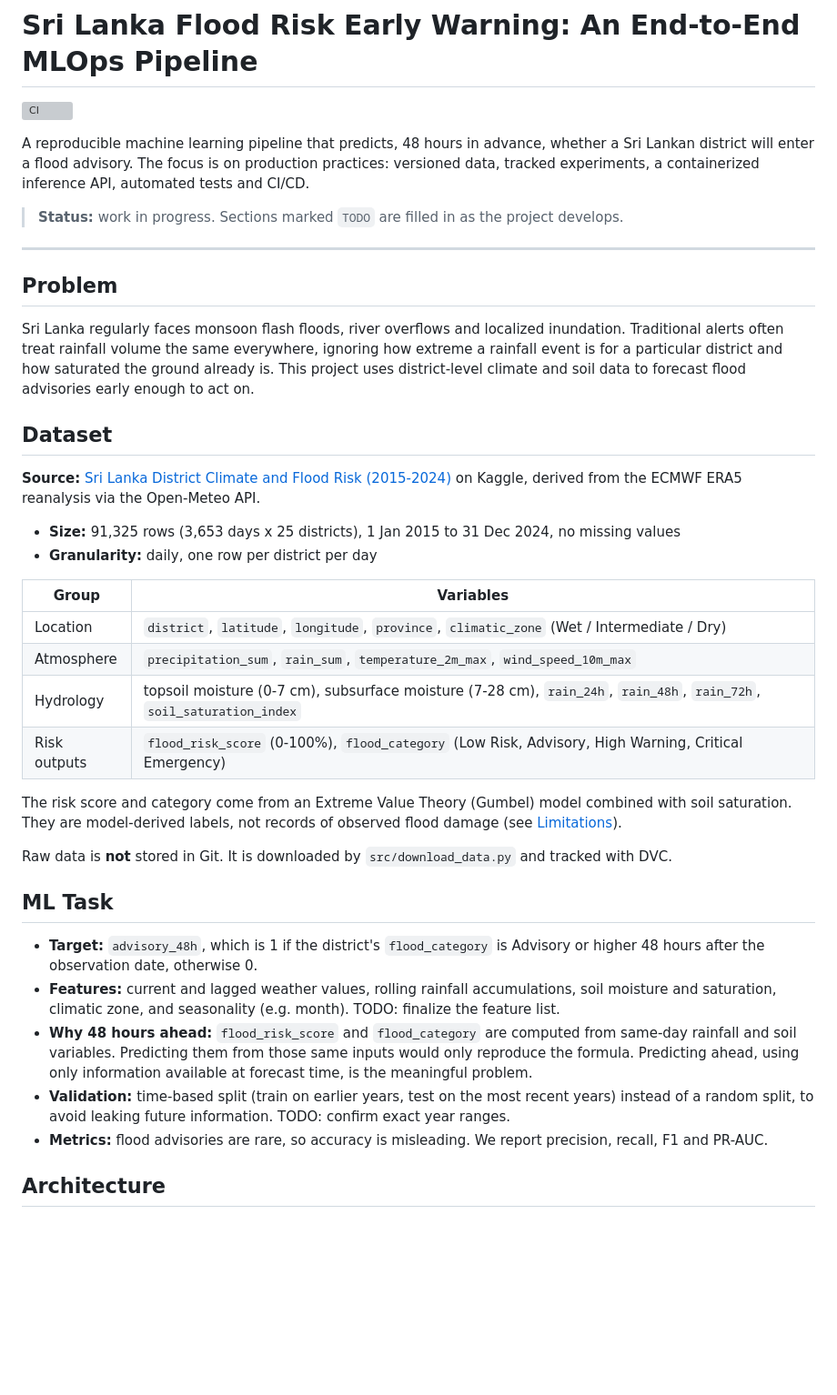
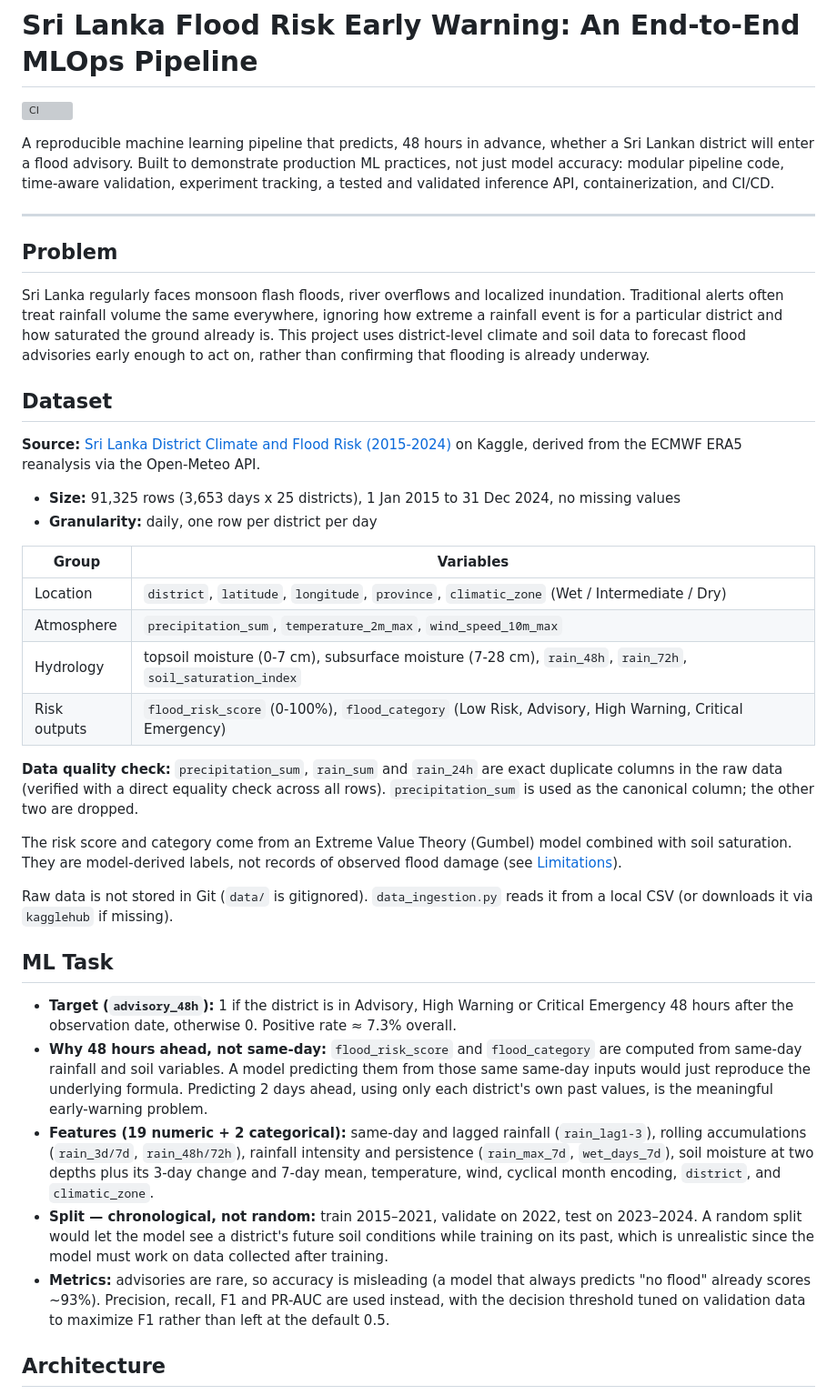
Before and after one commit to aradhya534/flood_risk_mlops, a Markdown page: README.md, the part around one of its changes. Shown at 91% size. GitHub-like rendering; blank space fills up the shorter version; grey boxes are pictures that could not be loaded.

```diff
--- a/README.md
+++ b/README.md
@@ -4,13 +4,11 @@
 
-A reproducible machine learning pipeline that predicts, 48 hours in advance, whether a Sri Lankan district will enter a flood advisory. The focus is on production practices: versioned data, tracked experiments, a containerized inference API, automated tests and CI/CD.
-
-> **Status:** work in progress. Sections marked `TODO` are filled in as the project develops.
+A reproducible machine learning pipeline that predicts, 48 hours in advance, whether a Sri Lankan district will enter a flood advisory. Built to demonstrate production ML practices, not just model accuracy: modular pipeline code, time-aware validation, experiment tracking, a tested and validated inference API, containerization, and CI/CD.
 
 ---
 
 ## Problem
 
-Sri Lanka regularly faces monsoon flash floods, river overflows and localized inundation. Traditional alerts often treat rainfall volume the same everywhere, ignoring how extreme a rainfall event is for a particular district and how saturated the ground already is. This project uses district-level climate and soil data to forecast flood advisories early enough to act on.
+Sri Lanka regularly faces monsoon flash floods, river overflows and localized inundation. Traditional alerts often treat rainfall volume the same everywhere, ignoring how extreme a rainfall event is for a particular district and how saturated the ground already is. This project uses district-level climate and soil data to forecast flood advisories early enough to act on, rather than confirming that flooding is already underway.
 
 ## Dataset
 
@@ -22,21 +20,23 @@ Sri Lanka regularly faces monsoon flash floods, river overflows and localized in
 | Group | Variables |
 |---|---|
 | Location | `district`, `latitude`, `longitude`, `province`, `climatic_zone` (Wet / Intermediate / Dry) |
-| Atmosphere | `precipitation_sum`, `rain_sum`, `temperature_2m_max`, `wind_speed_10m_max` |
-| Hydrology | topsoil moisture (0-7 cm), subsurface moisture (7-28 cm), `rain_24h`, `rain_48h`, `rain_72h`, `soil_saturation_index` |
+| Atmosphere | `precipitation_sum`, `temperature_2m_max`, `wind_speed_10m_max` |
+| Hydrology | topsoil moisture (0-7 cm), subsurface moisture (7-28 cm), `rain_48h`, `rain_72h`, `soil_saturation_index` |
 | Risk outputs | `flood_risk_score` (0-100%), `flood_category` (Low Risk, Advisory, High Warning, Critical Emergency) |
+
+**Data quality check:** `precipitation_sum`, `rain_sum` and `rain_24h` are exact duplicate columns in the raw data (verified with a direct equality check across all rows). `precipitation_sum` is used as the canonical column; the other two are dropped.
 
 The risk score and category come from an Extreme Value Theory (Gumbel) model combined with soil saturation. They are model-derived labels, not records of observed flood damage (see [Limitations](#limitations)).
 
-Raw data is **not** stored in Git. It is downloaded by `src/download_data.py` and tracked with DVC.
+Raw data is not stored in Git (`data/` is gitignored). `data_ingestion.py` reads it from a local CSV (or downloads it via `kagglehub` if missing).
 
 ## ML Task
 
-- **Target:** `advisory_48h`, which is 1 if the district's `flood_category` is Advisory or higher 48 hours after the observation date, otherwise 0.
-- **Features:** current and lagged weather values, rolling rainfall accumulations, soil moisture and saturation, climatic zone, and seasonality (e.g. month). TODO: finalize the feature list.
-- **Why 48 hours ahead:** `flood_risk_score` and `flood_category` are computed from same-day rainfall and soil variables. Predicting them from those same inputs would only reproduce the formula. Predicting ahead, using only information available at forecast time, is the meaningful problem.
-- **Validation:** time-based split (train on earlier years, test on the most recent years) instead of a random split, to avoid leaking future information. TODO: confirm exact year ranges.
-- **Metrics:** flood advisories are rare, so accuracy is misleading. We report precision, recall, F1 and PR-AUC.
+- **Target (`advisory_48h`):** 1 if the district is in Advisory, High Warning or Critical Emergency 48 hours after the observation date, otherwise 0. Positive rate ≈ 7.3% overall.
+- **Why 48 hours ahead, not same-day:** `flood_risk_score` and `flood_category` are computed from same-day rainfall and soil variables. A model predicting them from those same same-day inputs would just reproduce the underlying formula. Predicting 2 days ahead, using only each district's own past values, is the meaningful early-warning problem.
+- **Features (19 numeric + 2 categorical):** same-day and lagged rainfall (`rain_lag1-3`), rolling accumulations (`rain_3d/7d`, `rain_48h/72h`), rainfall intensity and persistence (`rain_max_7d`, `wet_days_7d`), soil moisture at two depths plus its 3-day change and 7-day mean, temperature, wind, cyclical month encoding, `district`, and `climatic_zone`.
+- **Split — chronological, not random:** train 2015–2021, validate on 2022, test on 2023–2024. A random split would let the model see a district's future soil conditions while training on its past, which is unrealistic since the model must work on data collected after training.
+- **Metrics:** advisories are rare, so accuracy is misleading (a model that always predicts "no flood" already scores ~93%). Precision, recall, F1 and PR-AUC are used instead, with the decision threshold tuned on validation data to maximize F1 rather than left at the default 0.5.
 
 ## Architecture
 
```
Also changed, not shown: other parts of README.md (+115 -63 lines).
